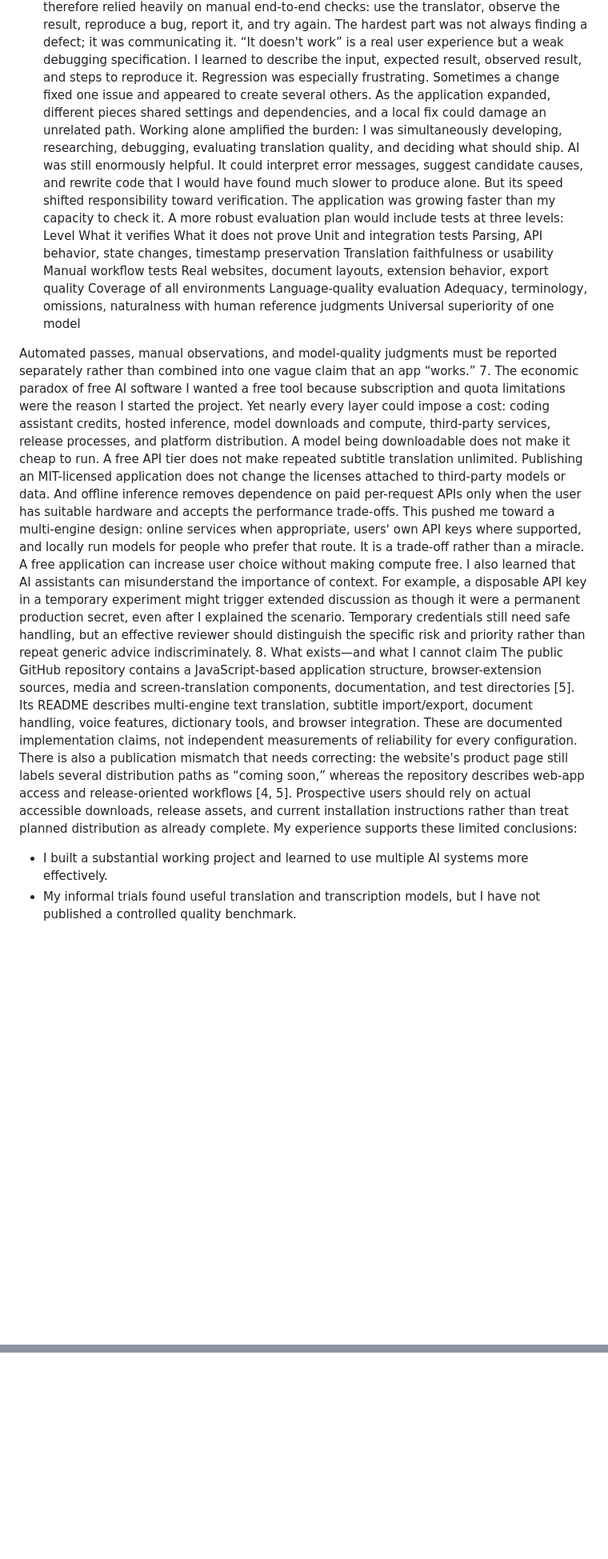
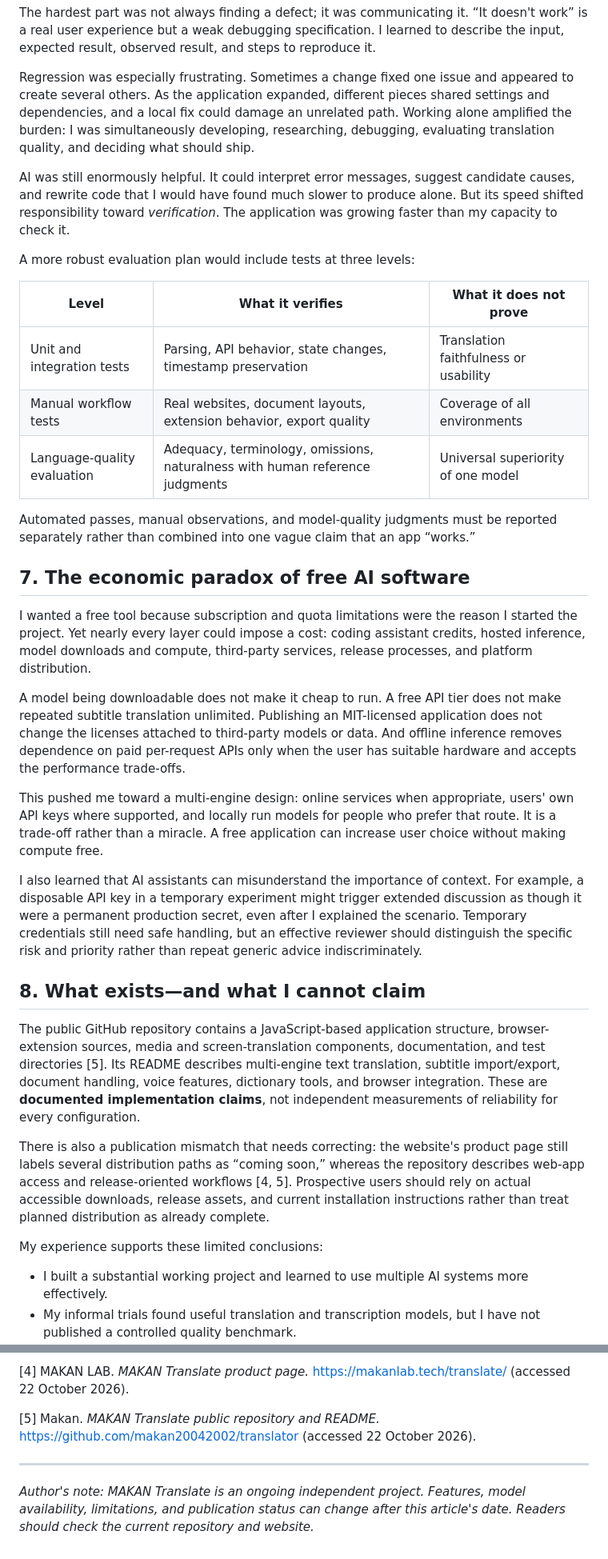
Before and after one commit to makan20042002/translator, a Markdown page: docs/MAKAN_Translate_Engineering_Case_Study.md, 2 parts joined by grey strips. Shown at 80% size. Drawn GitHub-style; blank space fills up the shorter version.

```diff
--- a/docs/MAKAN_Translate_Engineering_Case_Study.md
+++ b/docs/MAKAN_Translate_Engineering_Case_Study.md
@@ -69,22 +130,35 @@ The hardest part was not always finding a defect; it was communicating it. “It
 Regression was especially frustrating. Sometimes a change fixed one issue and appeared to create several others. As the application expanded, different pieces shared settings and dependencies, and a local fix could damage an unrelated path. Working alone amplified the burden: I was simultaneously developing, researching, debugging, evaluating translation quality, and deciding what should ship.
-AI was still enormously helpful. It could interpret error messages, suggest candidate causes, and rewrite code that I would have found much slower to produce alone. But its speed shifted responsibility toward verification. The application was growing faster than my capacity to check it.
+
+AI was still enormously helpful. It could interpret error messages, suggest candidate causes, and rewrite code that I would have found much slower to produce alone. But its speed shifted responsibility toward *verification*. The application was growing faster than my capacity to check it.
+
 A more robust evaluation plan would include tests at three levels:
-Level	What it verifies	What it does not prove
-Unit and integration tests	Parsing, API behavior, state changes, timestamp preservation	Translation faithfulness or usability
-Manual workflow tests	Real websites, document layouts, extension behavior, export quality	Coverage of all environments
-Language-quality evaluation	Adequacy, terminology, omissions, naturalness with human reference judgments	Universal superiority of one model
 
+| Level | What it verifies | What it does **not** prove |
+| --- | --- | --- |
+| Unit and integration tests | Parsing, API behavior, state changes, timestamp preservation | Translation faithfulness or usability |
+| Manual workflow tests | Real websites, document layouts, extension behavior, export quality | Coverage of all environments |
+| Language-quality evaluation | Adequacy, terminology, omissions, naturalness with human reference judgments | Universal superiority of one model |
 
 Automated passes, manual observations, and model-quality judgments must be reported separately rather than combined into one vague claim that an app “works.”
-7. The economic paradox of free AI software
+
+## 7. The economic paradox of free AI software
+
 I wanted a free tool because subscription and quota limitations were the reason I started the project. Yet nearly every layer could impose a cost: coding assistant credits, hosted inference, model downloads and compute, third-party services, release processes, and platform distribution.
+
 A model being downloadable does not make it cheap to run. A free API tier does not make repeated subtitle translation unlimited. Publishing an MIT-licensed application does not change the licenses attached to third-party models or data. And offline inference removes dependence on paid per-request APIs only when the user has suitable hardware and accepts the performance trade-offs.
+
 This pushed me toward a multi-engine design: online services when appropriate, users' own API keys where supported, and locally run models for people who prefer that route. It is a trade-off rather than a miracle. A free application can increase user choice without making compute free.
+
 I also learned that AI assistants can misunderstand the importance of context. For example, a disposable API key in a temporary experiment might trigger extended discussion as though it were a permanent production secret, even after I explained the scenario. Temporary credentials still need safe handling, but an effective reviewer should distinguish the specific risk and priority rather than repeat generic advice indiscriminately.
-8. What exists—and what I cannot claim
-The public GitHub repository contains a JavaScript-based application structure, browser-extension sources, media and screen-translation components, documentation, and test directories [5]. Its README describes multi-engine text translation, subtitle import/export, document handling, voice features, dictionary tools, and browser integration. These are documented implementation claims, not independent measurements of reliability for every configuration.
+
+## 8. What exists—and what I cannot claim
+
+The public GitHub repository contains a JavaScript-based application structure, browser-extension sources, media and screen-translation components, documentation, and test directories [5]. Its README describes multi-engine text translation, subtitle import/export, document handling, voice features, dictionary tools, and browser integration. These are **documented implementation claims**, not independent measurements of reliability for every configuration.
+
 There is also a publication mismatch that needs correcting: the website's product page still labels several distribution paths as “coming soon,” whereas the repository describes web-app access and release-oriented workflows [4, 5]. Prospective users should rely on actual accessible downloads, release assets, and current installation instructions rather than treat planned distribution as already complete.
+
 My experience supports these limited conclusions:
+
 - I built a substantial working project and learned to use multiple AI systems more effectively.
 - My informal trials found useful translation and transcription models, but I have not published a controlled quality benchmark.
 - PDF extraction and Persian document preservation remain difficult.
@@ -117,0 +214,7 @@ Author's note: MAKAN Translate is an ongoing independent project. Features, mode
+[4] MAKAN LAB. *MAKAN Translate product page.* https://makanlab.tech/translate/ (accessed 22 October 2026).
+
+[5] Makan. *MAKAN Translate public repository and README.* https://github.com/makan20042002/translator (accessed 22 October 2026).
+
+---
+
+*Author's note: MAKAN Translate is an ongoing independent project. Features, model availability, limitations, and publication status can change after this article's date. Readers should check the current repository and website.*
```
Also changed, not shown: other parts of docs/MAKAN_Translate_Engineering_Case_Study.md (+133 -50 lines).
